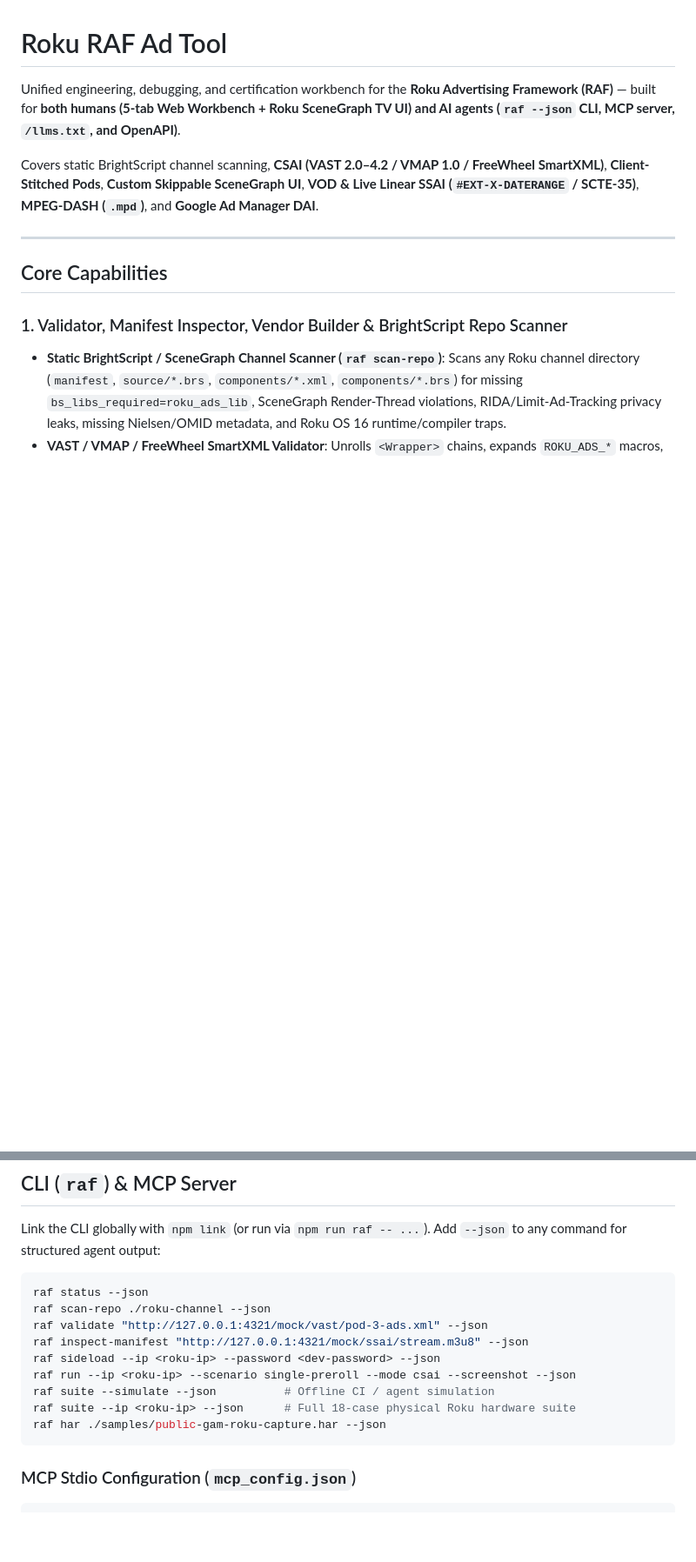
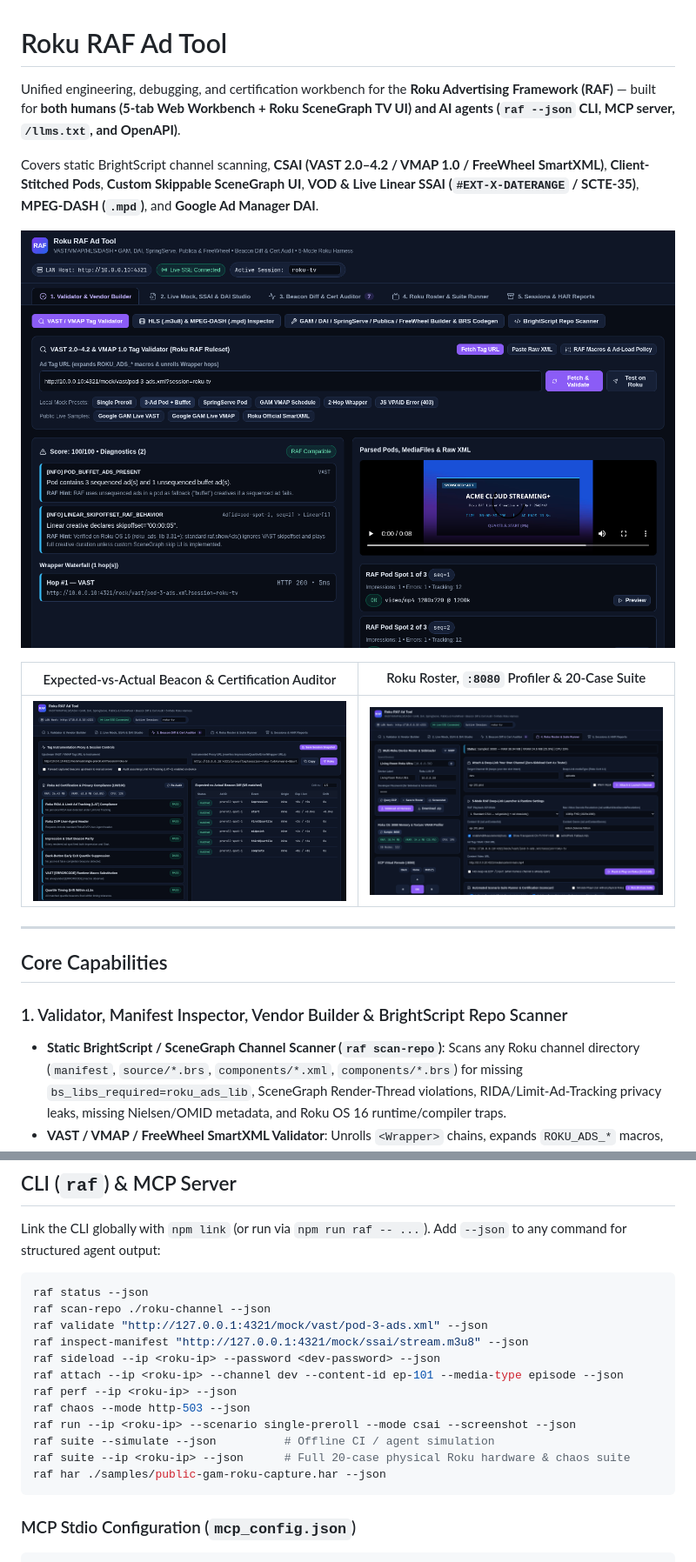
Before and after one commit to rdaci23/roku-raf-ad-tool, a Markdown page: README.md, 2 parts joined by grey strips. Shown at 87% size. Rendered like a GitHub page; pictures changed too: docs/screenshots/beacon-cert-auditor.png (added), docs/screenshots/roku-roster-and-suite.png (added), docs/screenshots/validator-and-scanner.png (added); blank space fills up the shorter version.

Commit message:
docs: add sanitized README workbench screenshots and sync 20-case/13-MCP docs

````diff
--- a/README.md
+++ b/README.md
@@ -3,6 +3,12 @@
 Unified engineering, debugging, and certification workbench for the **Roku Advertising Framework (RAF)** — built for **both humans (5-tab Web Workbench + Roku SceneGraph TV UI) and AI agents (`raf --json` CLI, MCP server, `/llms.txt`, and OpenAPI)**.
 
 Covers static BrightScript channel scanning, **CSAI (VAST 2.0–4.2 / VMAP 1.0 / FreeWheel SmartXML)**, **Client-Stitched Pods**, **Custom Skippable SceneGraph UI**, **VOD & Live Linear SSAI (`#EXT-X-DATERANGE` / SCTE-35)**, **MPEG-DASH (`.mpd`)**, and **Google Ad Manager DAI**.
+
+![Validator, Ad-Load Policy & BrightScript Scanner](./docs/screenshots/validator-and-scanner.png)
+
+| Expected-vs-Actual Beacon & Certification Auditor | Roku Roster, `:8080` Profiler & 20-Case Suite |
+| :---: | :---: |
+| ![Beacon Diff & Roku Certification Auditor](./docs/screenshots/beacon-cert-auditor.png) | ![Roku Roster, :8080 Profiler & 20-Case Suite](./docs/screenshots/roku-roster-and-suite.png) |
 
 ---
 
@@ -64,9 +70,12 @@ raf scan-repo ./roku-channel --json
 raf validate "http://127.0.0.1:4321/mock/vast/pod-3-ads.xml" --json
 raf inspect-manifest "http://127.0.0.1:4321/mock/ssai/stream.m3u8" --json
 raf sideload --ip <roku-ip> --password <dev-password> --json
+raf attach --ip <roku-ip> --channel dev --content-id ep-101 --media-type episode --json
+raf perf --ip <roku-ip> --json
+raf chaos --mode http-503 --json
 raf run --ip <roku-ip> --scenario single-preroll --mode csai --screenshot --json
 raf suite --simulate --json          # Offline CI / agent simulation
-raf suite --ip <roku-ip> --json      # Full 18-case physical Roku hardware suite
+raf suite --ip <roku-ip> --json      # Full 20-case physical Roku hardware & chaos suite
 raf har ./samples/public-gam-roku-capture.har --json
 ```
 
````
Also changed, not shown: AGENTS.md (+9 -3 lines), 3 other files.
